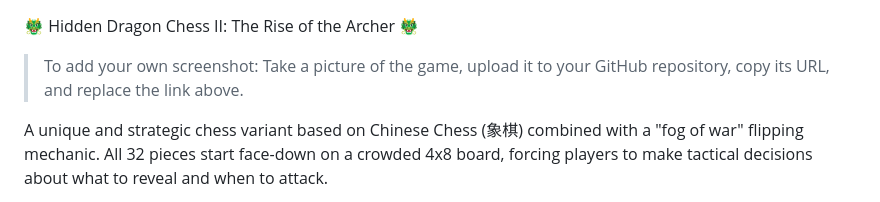
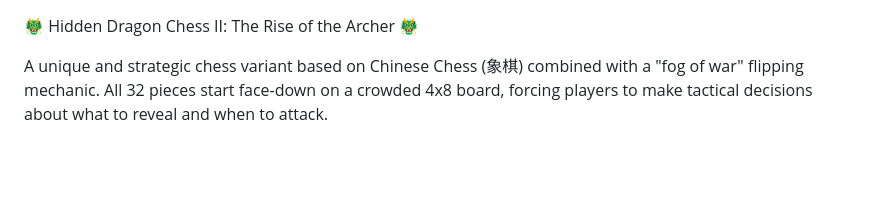
Before and after one commit to HHJPZhao/Hidden-Dragon-Chess-II-The-Rise-of-the-Archer-AI-Mode, a Markdown page: README.md, the part around the change. Drawn GitHub-style; blank space fills up the shorter version.

```diff
--- a/README.md
+++ b/README.md
@@ -1,5 +1,6 @@
 🐲 Hidden Dragon Chess II: The Rise of the Archer 🐲
-> To add your own screenshot: Take a picture of the game, upload it to your GitHub repository, copy its URL, and replace the link above.
+
+
 
 A unique and strategic chess variant based on Chinese Chess (象棋) combined with a "fog of war" flipping mechanic. All 32 pieces start face-down on a crowded 4x8 board, forcing players to make tactical decisions about what to reveal and when to attack.
 
```
